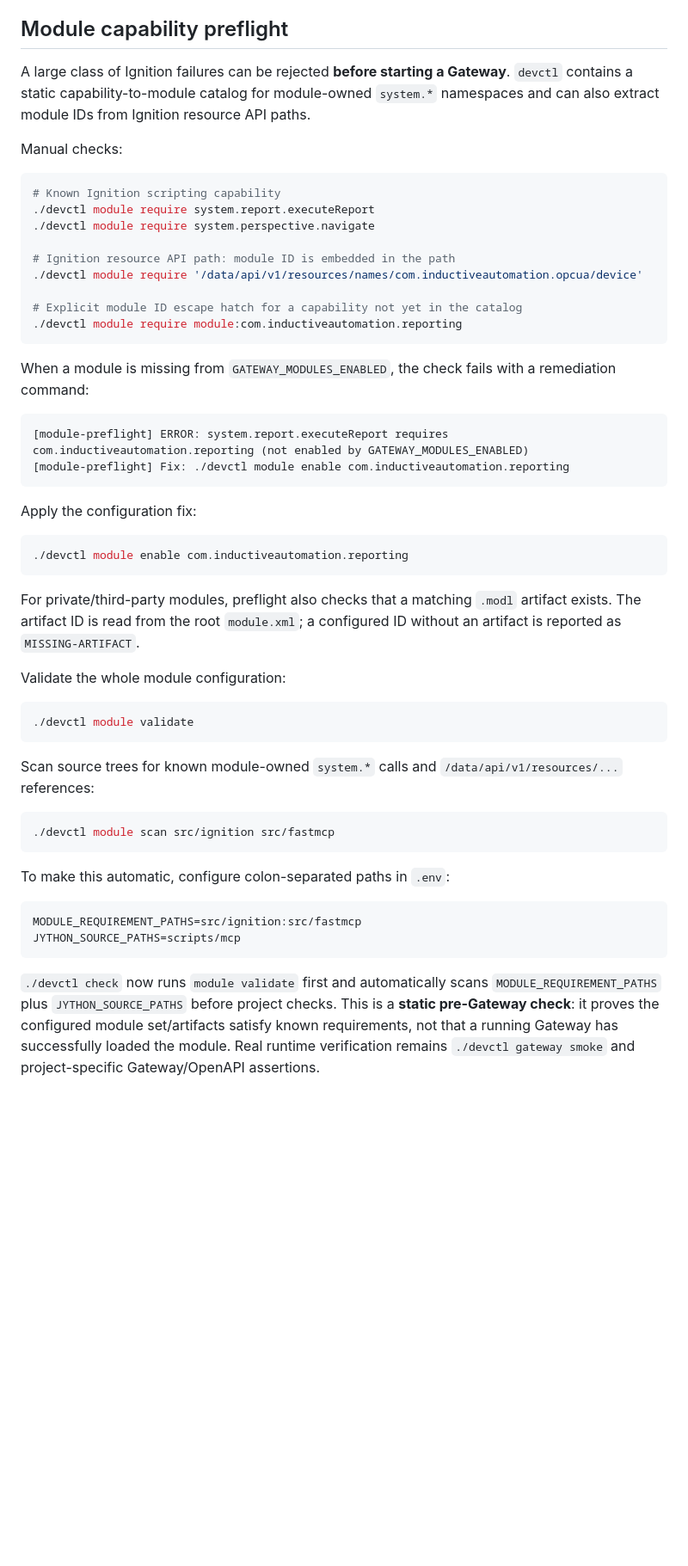
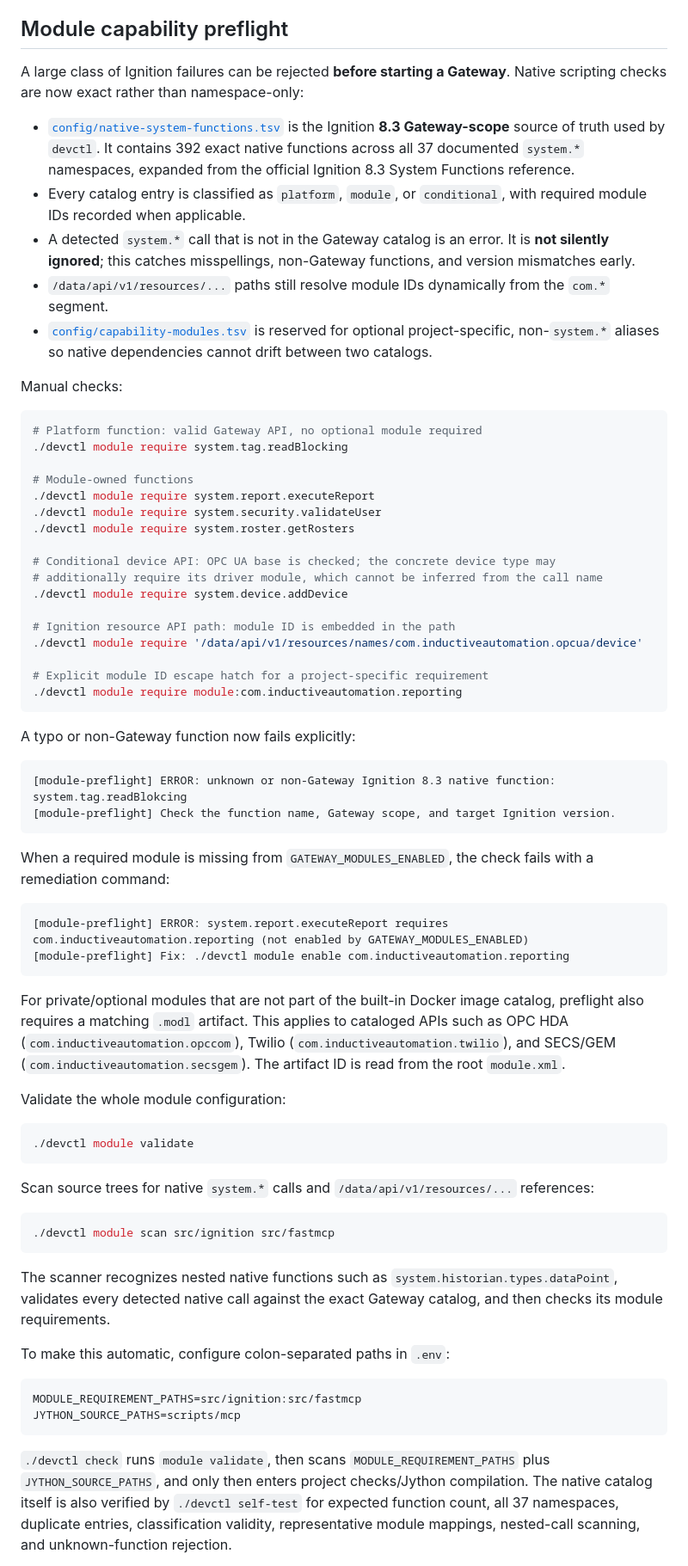
Before and after one commit to sheon-sek/igdev, a Markdown page: README.md, the part around one of its changes. Shown at 86% size. Drawn GitHub-style; blank space fills up the shorter version.

Commit message:
docs: document exact native function preflight

````diff
--- a/README.md
+++ b/README.md
@@ -256,36 +256,51 @@ A standalone Jython pass does **not** prove that `system.tag.*`, `system.opc.*`,
 
 ## Module capability preflight
 
-A large class of Ignition failures can be rejected **before starting a Gateway**. `devctl` contains a static capability-to-module catalog for module-owned `system.*` namespaces and can also extract module IDs from Ignition resource API paths.
+A large class of Ignition failures can be rejected **before starting a Gateway**. Native scripting checks are now exact rather than namespace-only:
+
+- [`config/native-system-functions.tsv`](config/native-system-functions.tsv) is the Ignition **8.3 Gateway-scope** source of truth used by `devctl`. It contains 392 exact native functions across all 37 documented `system.*` namespaces, expanded from the official Ignition 8.3 System Functions reference.
+- Every catalog entry is classified as `platform`, `module`, or `conditional`, with required module IDs recorded when applicable.
+- A detected `system.*` call that is not in the Gateway catalog is an error. It is **not silently ignored**; this catches misspellings, non-Gateway functions, and version mismatches early.
+- `/data/api/v1/resources/...` paths still resolve module IDs dynamically from the `com.*` segment.
+- [`config/capability-modules.tsv`](config/capability-modules.tsv) is reserved for optional project-specific, non-`system.*` aliases so native dependencies cannot drift between two catalogs.
 
 Manual checks:
 
 ```bash
-# Known Ignition scripting capability
+# Platform function: valid Gateway API, no optional module required
+./devctl module require system.tag.readBlocking
+
+# Module-owned functions
 ./devctl module require system.report.executeReport
-./devctl module require system.perspective.navigate
+./devctl module require system.security.validateUser
+./devctl module require system.roster.getRosters
+
+# Conditional device API: OPC UA base is checked; the concrete device type may
+# additionally require its driver module, which cannot be inferred from the call name
+./devctl module require system.device.addDevice
 
 # Ignition resource API path: module ID is embedded in the path
 ./devctl module require '/data/api/v1/resources/names/com.inductiveautomation.opcua/device'
 
-# Explicit module ID escape hatch for a capability not yet in the catalog
+# Explicit module ID escape hatch for a project-specific requirement
 ./devctl module require module:com.inductiveautomation.reporting
 ```
 
-When a module is missing from `GATEWAY_MODULES_ENABLED`, the check fails with a remediation command:
+A typo or non-Gateway function now fails explicitly:
+
+```text
+[module-preflight] ERROR: unknown or non-Gateway Ignition 8.3 native function: system.tag.readBlokcing
+[module-preflight] Check the function name, Gateway scope, and target Ignition version.
+```
+
+When a required module is missing from `GATEWAY_MODULES_ENABLED`, the check fails with a remediation command:
 
 ```text
 [module-preflight] ERROR: system.report.executeReport requires com.inductiveautomation.reporting (not enabled by GATEWAY_MODULES_ENABLED)
 [module-preflight] Fix: ./devctl module enable com.inductiveautomation.reporting
 ```
 
-Apply the configuration fix:
-
-```bash
-./devctl module enable com.inductiveautomation.reporting
-```
-
-For private/third-party modules, preflight also checks that a matching `.modl` artifact exists. The artifact ID is read from the root `module.xml`; a configured ID without an artifact is reported as `MISSING-ARTIFACT`.
+For private/optional modules that are not part of the built-in Docker image catalog, preflight also requires a matching `.modl` artifact. This applies to cataloged APIs such as OPC HDA (`com.inductiveautomation.opccom`), Twilio (`com.inductiveautomation.twilio`), and SECS/GEM (`com.inductiveautomation.secsgem`). The artifact ID is read from the root `module.xml`.
 
 Validate the whole module configuration:
 
@@ -293,11 +308,13 @@ Validate the whole module configuration:
 ./devctl module validate
 ```
 
-Scan source trees for known module-owned `system.*` calls and `/data/api/v1/resources/...` references:
+Scan source trees for native `system.*` calls and `/data/api/v1/resources/...` references:
 
 ```bash
 ./devctl module scan src/ignition src/fastmcp
 ```
+
+The scanner recognizes nested native functions such as `system.historian.types.dataPoint`, validates every detected native call against the exact Gateway catalog, and then checks its module requirements.
 
 To make this automatic, configure colon-separated paths in `.env`:
 
@@ -306,5 +323,5 @@ MODULE_REQUIREMENT_PATHS=src/ignition:src/fastmcp
 JYTHON_SOURCE_PATHS=scripts/mcp
 ```
 
-`./devctl check` now runs `module validate` first and automatically scans `MODULE_REQUIREMENT_PATHS` plus `JYTHON_SOURCE_PATHS` before project checks. This is a **static pre-Gateway check**: it proves the configured module set/artifacts satisfy known requirements, not that a running Gateway has successfully loaded the module. Real runtime verification remains `./devctl gateway smoke` and project-specific Gateway/OpenAPI assertions.
+`./devctl check` runs `module validate`, then scans `MODULE_REQUIREMENT_PATHS` plus `JYTHON_SOURCE_PATHS`, and only then enters project checks/Jython compilation. The native catalog itself is also verified by `./devctl self-test` for expected function count, all 37 namespaces, duplicate entries, classification validity, representative module mappings, nested-call scanning, and unknown-function rejection.
 
````
Also changed, not shown: other parts of README.md (+2 -1 lines).
